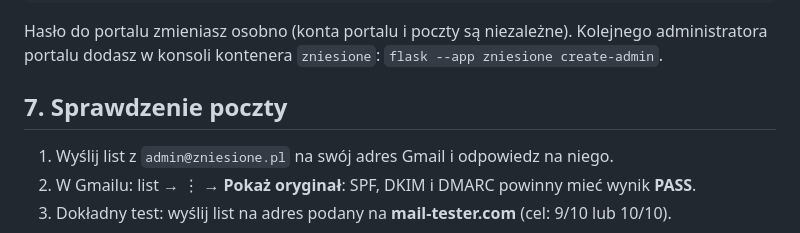
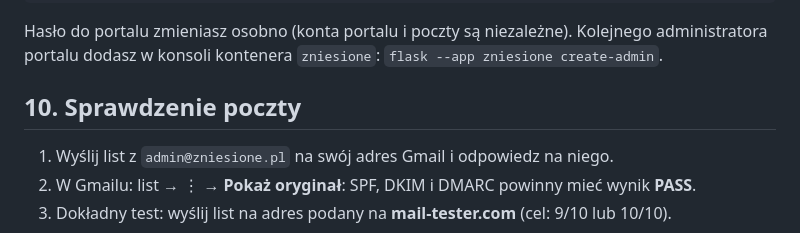
Before and after one commit to DavidNiespor/zniesione, a Markdown page: docs/WDROZENIE.md, the part around the change. Rendered like a GitHub page.

Commit message:
Instrukcja: numeracja rozdziałów
Co-Authored-By: Claude Opus 5.5 <noreply@anthropic.com>

```diff
--- a/docs/WDROZENIE.md
+++ b/docs/WDROZENIE.md
@@ -161,7 +161,7 @@ setup email del jan@zniesione.pl            # usunięcie skrzynki
 Hasło do portalu zmieniasz osobno (konta portalu i poczty są niezależne). Kolejnego administratora portalu dodasz
 w konsoli kontenera `zniesione`: `flask --app zniesione create-admin`.
 
-## 7. Sprawdzenie poczty
+## 10. Sprawdzenie poczty
 
 1. Wyślij list z `admin@zniesione.pl` na swój adres Gmail i odpowiedz na niego.
 2. W Gmailu: list → ⋮ → **Pokaż oryginał**: SPF, DKIM i DMARC powinny mieć wynik **PASS**.
```
